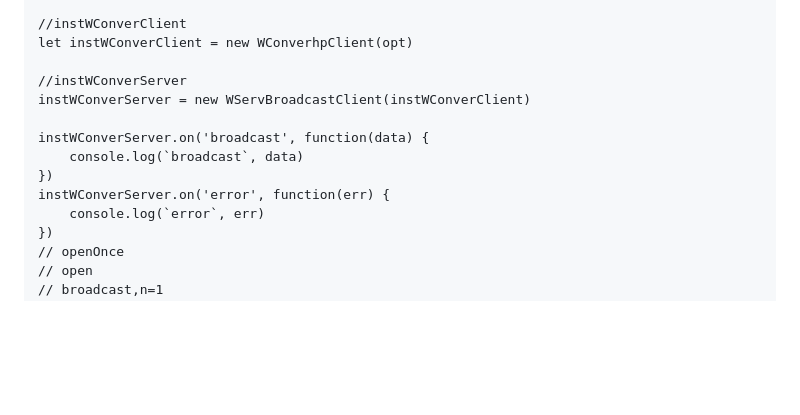
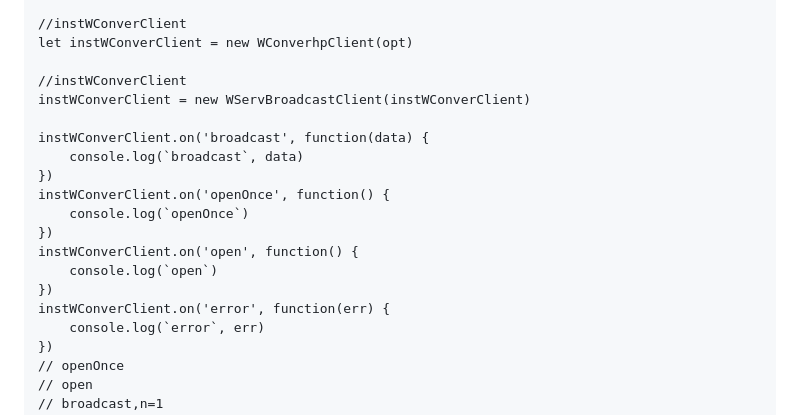
Before and after one commit to yuda-lyu/w-serv-broadcast, a Markdown page: README.md, the part around the change. Drawn GitHub-style; blank space fills up the shorter version.

Commit message:
modify: readme

```diff
--- a/README.md
+++ b/README.md
@@ -198,13 +198,19 @@ let opt = {
 //instWConverClient
 let instWConverClient = new WConverhpClient(opt)
 
-//instWConverServer
-instWConverServer = new WServBroadcastClient(instWConverClient)
+//instWConverClient
+instWConverClient = new WServBroadcastClient(instWConverClient)
 
-instWConverServer.on('broadcast', function(data) {
+instWConverClient.on('broadcast', function(data) {
     console.log(`broadcast`, data)
 })
-instWConverServer.on('error', function(err) {
+instWConverClient.on('openOnce', function() {
+    console.log(`openOnce`)
+})
+instWConverClient.on('open', function() {
+    console.log(`open`)
+})
+instWConverClient.on('error', function(err) {
     console.log(`error`, err)
 })
 // openOnce
```
